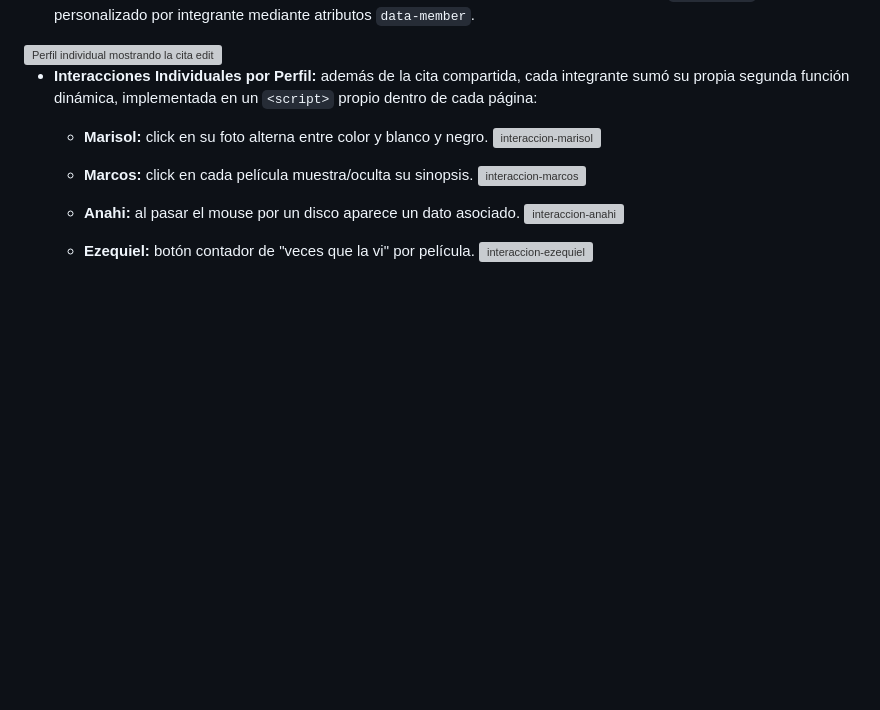
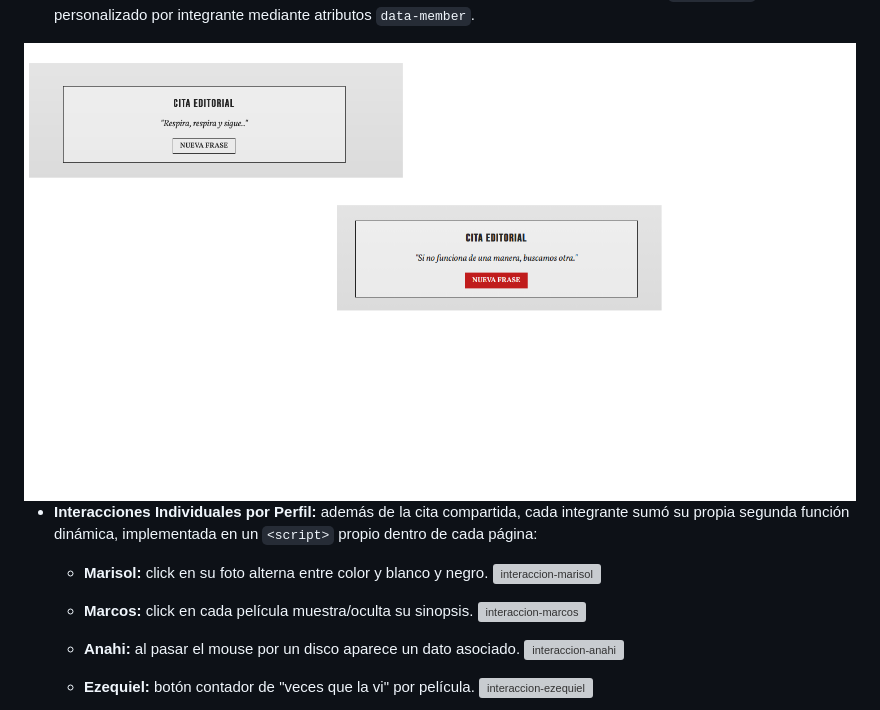
Before and after one commit to LuNanVarg/los-heroes-del-codigo, a Markdown page: README.md, the part around one of its changes. Rendered like a GitHub page; blank space fills up the shorter version; grey boxes are pictures that could not be loaded.

Commit message:
Modify image references in README.md
Updated image references in the README to reflect new assets.

```diff
--- a/README.md
+++ b/README.md
@@ -49,6 +49,6 @@ un sistema de navegación continuo, desarrollado íntegramente con tecnologías
 
 * **Citas Editoriales Dinámicas:** Generador de frases aleatorias con algoritmo anti-repetición (`do...while`), personalizado por integrante mediante atributos `data-member`.
-<img src="img/capturas/cita-perfil.png" alt="Perfil individual mostrando la cita editorial y el botón Nueva Frase">
+<img src="img/capturas/cita.png" alt="cita editorial">
 
 * **Interacciones Individuales por Perfil:** además de la cita compartida, cada integrante sumó su propia segunda función dinámica, implementada en un `<script>` propio dentro de cada página:
   * **Marisol:** click en su foto alterna entre color y blanco y negro.
```
Also changed, not shown: other parts of README.md (+3 -3 lines).
